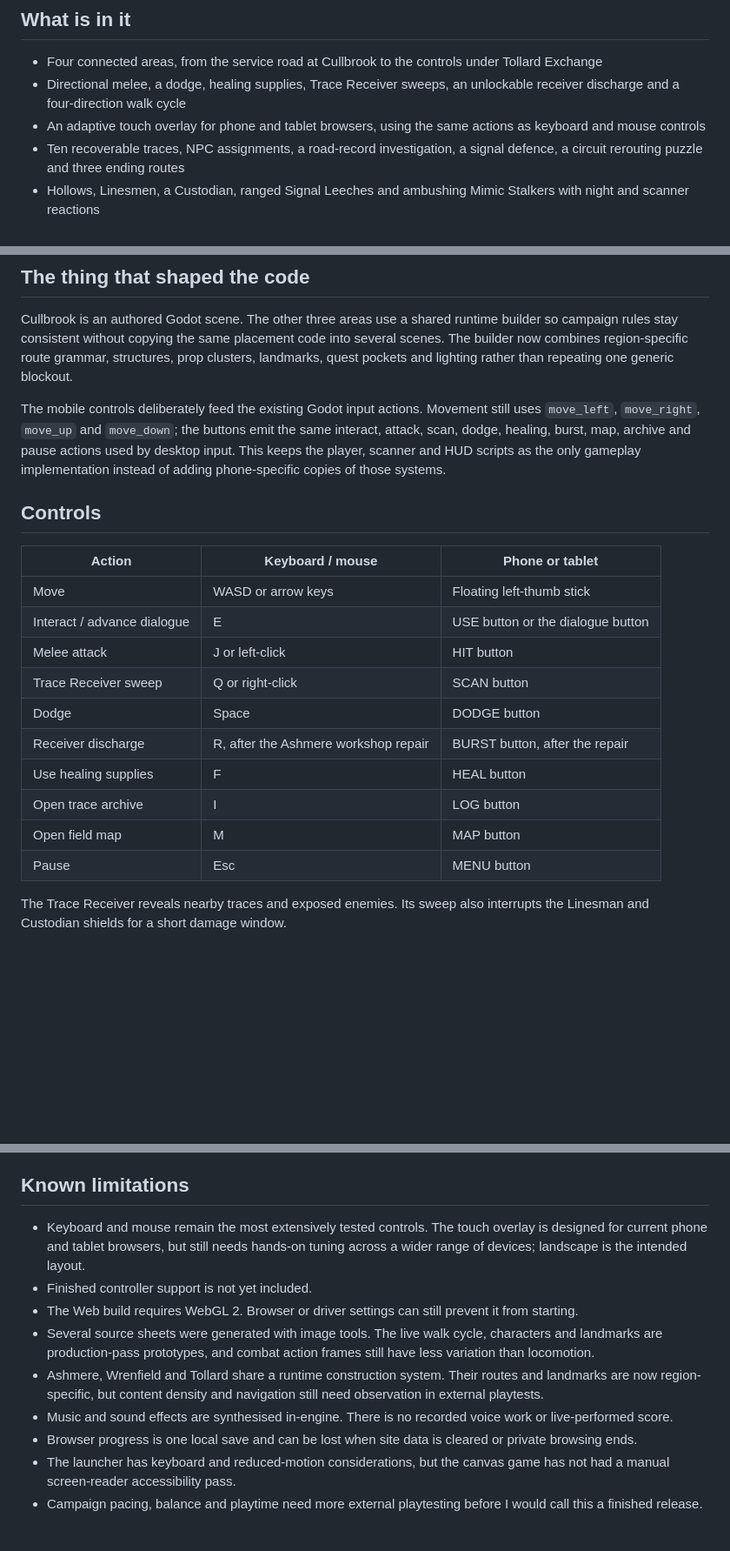
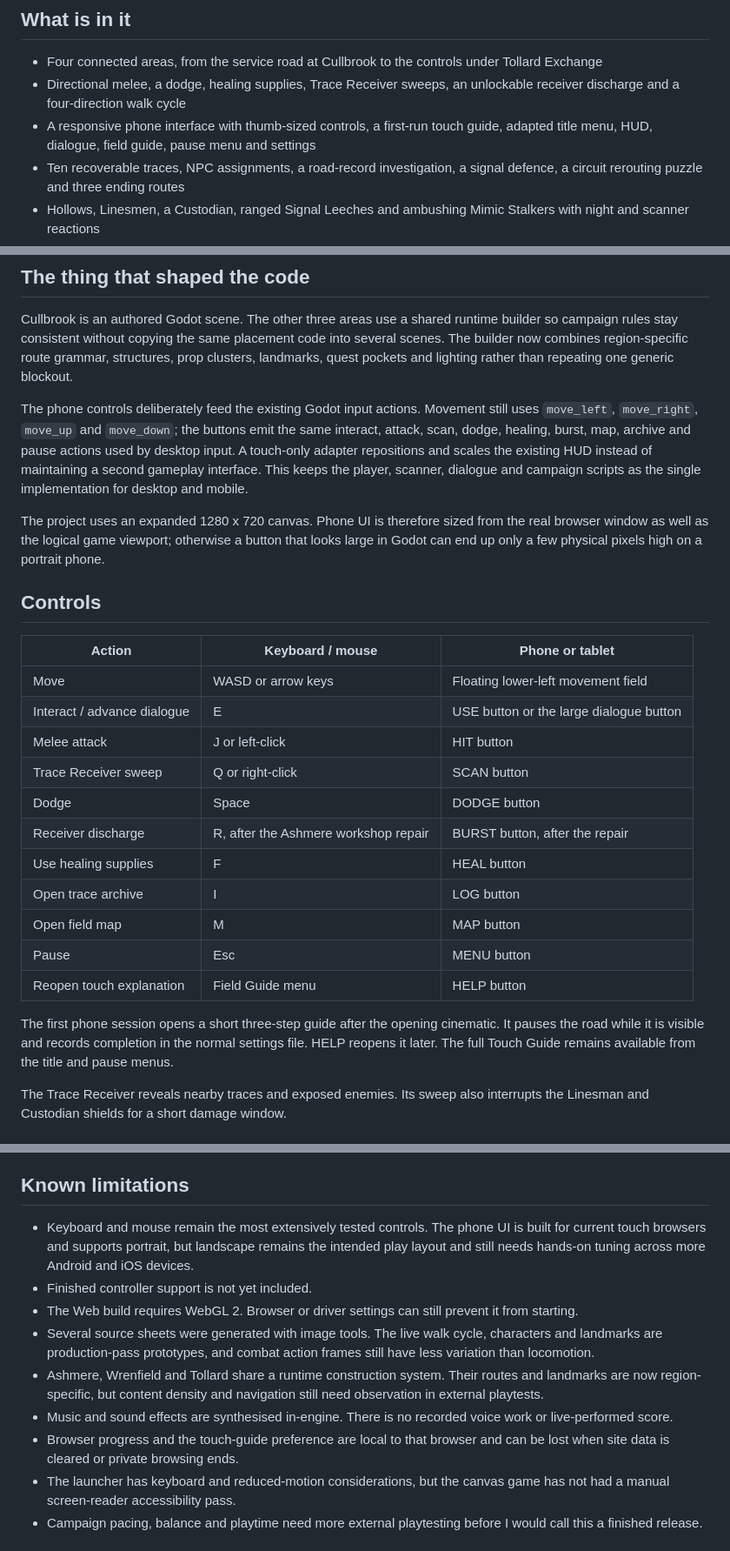
Before and after one commit to JamieP-205/the-world-forgot-us, a Markdown page: README.md, 3 parts joined by grey strips. Shown at 87% size. Drawn GitHub-style; blank space fills up the shorter version.

Commit message:
Document the responsive phone interface

```diff
--- a/README.md
+++ b/README.md
@@ -18,7 +18,7 @@ The setting also gave me a useful technical problem to work through: campaign st
 
 - Four connected areas, from the service road at Cullbrook to the controls under Tollard Exchange
 - Directional melee, a dodge, healing supplies, Trace Receiver sweeps, an unlockable receiver discharge and a four-direction walk cycle
-- An adaptive touch overlay for phone and tablet browsers, using the same actions as keyboard and mouse controls
+- A responsive phone interface with thumb-sized controls, a first-run touch guide, adapted title menu, HUD, dialogue, field guide, pause menu and settings
 - Ten recoverable traces, NPC assignments, a road-record investigation, a signal defence, a circuit rerouting puzzle and three ending routes
 - Hollows, Linesmen, a Custodian, ranged Signal Leeches and ambushing Mimic Stalkers with night and scanner reactions
 - A small base with a shortwave desk, receiver upgrades, lighting and a keepsake shelf
@@ -32,14 +32,16 @@ The setting also gave me a useful technical problem to work through: campaign st
 
 Cullbrook is an authored Godot scene. The other three areas use a shared runtime builder so campaign rules stay consistent without copying the same placement code into several scenes. The builder now combines region-specific route grammar, structures, prop clusters, landmarks, quest pockets and lighting rather than repeating one generic blockout.
 
-The mobile controls deliberately feed the existing Godot input actions. Movement still uses `move_left`, `move_right`, `move_up` and `move_down`; the buttons emit the same interact, attack, scan, dodge, healing, burst, map, archive and pause actions used by desktop input. This keeps the player, scanner and HUD scripts as the only gameplay implementation instead of adding phone-specific copies of those systems.
+The phone controls deliberately feed the existing Godot input actions. Movement still uses `move_left`, `move_right`, `move_up` and `move_down`; the buttons emit the same interact, attack, scan, dodge, healing, burst, map, archive and pause actions used by desktop input. A touch-only adapter repositions and scales the existing HUD instead of maintaining a second gameplay interface. This keeps the player, scanner, dialogue and campaign scripts as the single implementation for desktop and mobile.
+
+The project uses an expanded 1280 x 720 canvas. Phone UI is therefore sized from the real browser window as well as the logical game viewport; otherwise a button that looks large in Godot can end up only a few physical pixels high on a portrait phone.
 
 ## Controls
 
 | Action | Keyboard / mouse | Phone or tablet |
 | --- | --- | --- |
-| Move | WASD or arrow keys | Floating left-thumb stick |
-| Interact / advance dialogue | E | USE button or the dialogue button |
+| Move | WASD or arrow keys | Floating lower-left movement field |
+| Interact / advance dialogue | E | USE button or the large dialogue button |
 | Melee attack | J or left-click | HIT button |
 | Trace Receiver sweep | Q or right-click | SCAN button |
 | Dodge | Space | DODGE button |
@@ -48,6 +50,9 @@ The mobile controls deliberately feed the existing Godot input actions. Movement
 | Open trace archive | I | LOG button |
 | Open field map | M | MAP button |
 | Pause | Esc | MENU button |
+| Reopen touch explanation | Field Guide menu | HELP button |
+
+The first phone session opens a short three-step guide after the opening cinematic. It pauses the road while it is visible and records completion in the normal settings file. HELP reopens it later. The full Touch Guide remains available from the title and pause menus.
 
 The Trace Receiver reveals nearby traces and exposed enemies. Its sweep also interrupts the Linesman and Custodian shields for a short damage window.
 
@@ -122,13 +127,13 @@ GitHub Pages is configured to deploy through GitHub Actions. Pull requests run t
 
 ## Known limitations
 
-- Keyboard and mouse remain the most extensively tested controls. The touch overlay is designed for current phone and tablet browsers, but still needs hands-on tuning across a wider range of devices; landscape is the intended layout.
+- Keyboard and mouse remain the most extensively tested controls. The phone UI is built for current touch browsers and supports portrait, but landscape remains the intended play layout and still needs hands-on tuning across more Android and iOS devices.
 - Finished controller support is not yet included.
 - The Web build requires WebGL 2. Browser or driver settings can still prevent it from starting.
 - Several source sheets were generated with image tools. The live walk cycle, characters and landmarks are production-pass prototypes, and combat action frames still have less variation than locomotion.
 - Ashmere, Wrenfield and Tollard share a runtime construction system. Their routes and landmarks are now region-specific, but content density and navigation still need observation in external playtests.
 - Music and sound effects are synthesised in-engine. There is no recorded voice work or live-performed score.
-- Browser progress is one local save and can be lost when site data is cleared or private browsing ends.
+- Browser progress and the touch-guide preference are local to that browser and can be lost when site data is cleared or private browsing ends.
 - The launcher has keyboard and reduced-motion considerations, but the canvas game has not had a manual screen-reader accessibility pass.
 - Campaign pacing, balance and playtime need more external playtesting before I would call this a finished release.
 
```
Also changed, not shown: other parts of README.md (+1 -1 lines).
